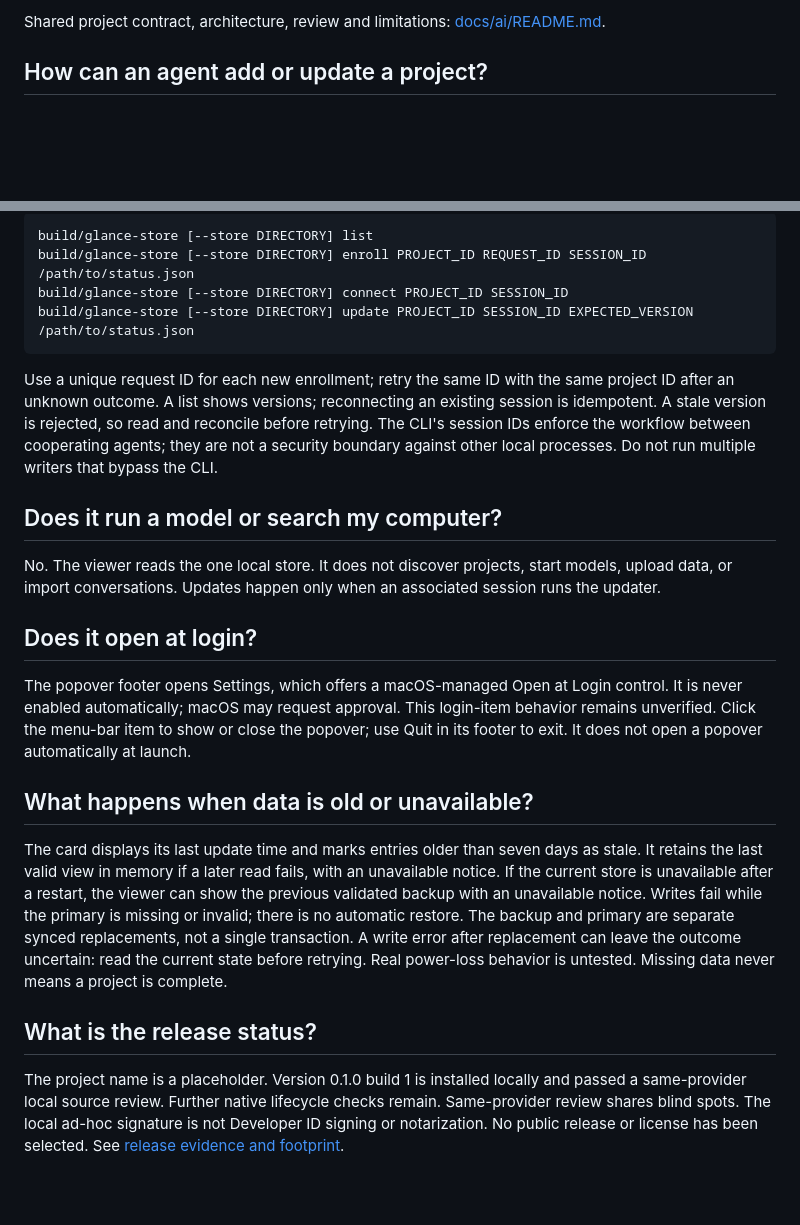
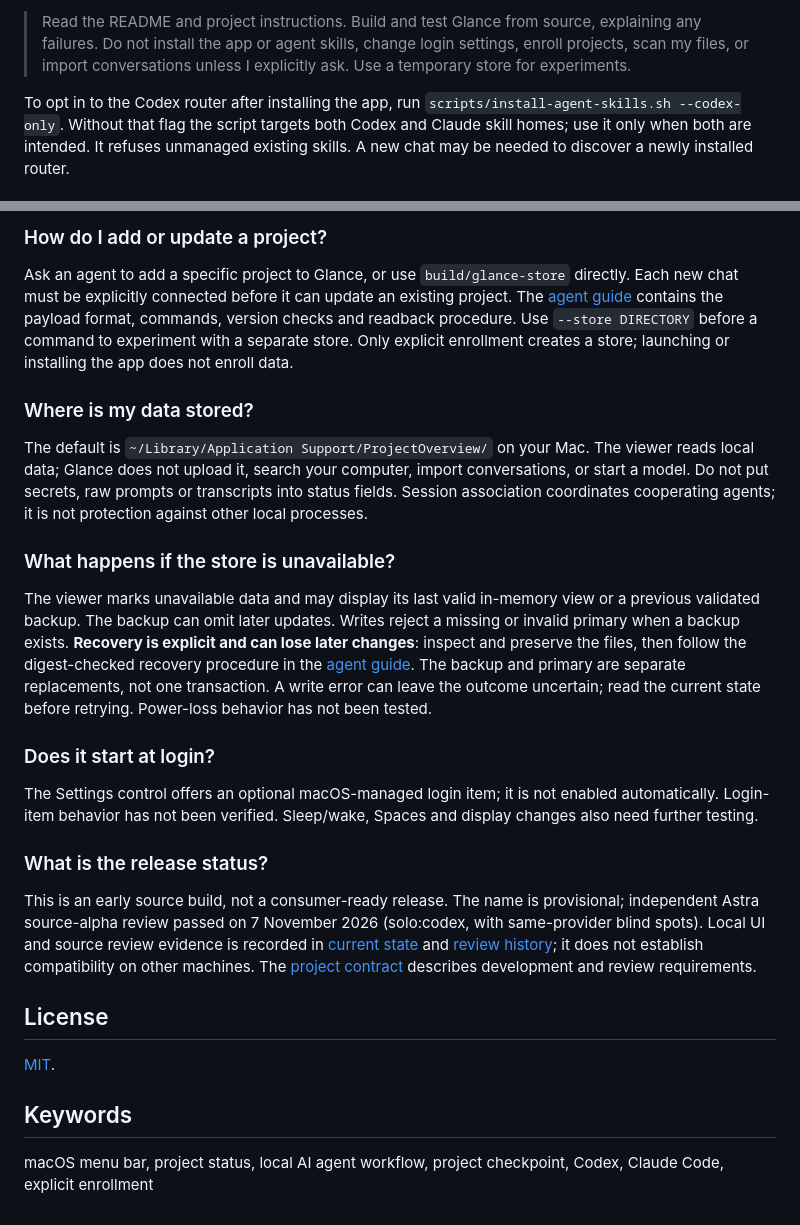
Before and after one commit to pvjbuilds/project-glance, a Markdown page: README.md, 2 parts joined by grey strips. Rendered like a GitHub page; blank space fills up the shorter version.

````diff
--- a/README.md
+++ b/README.md
@@ -20,5 +35,5 @@ The show script opens the existing popover or launches the app and opens it. Ord
 
-Shared project contract, architecture, review and limitations: [docs/ai/README.md](docs/ai/README.md).
+> Read the README and project instructions. Build and test Glance from source, explaining any failures. Do not install the app or agent skills, change login settings, enroll projects, scan my files, or import conversations unless I explicitly ask. Use a temporary store for experiments.
 
-## How can an agent add or update a project?
+To opt in to the Codex router after installing the app, run `scripts/install-agent-skills.sh --codex-only`. Without that flag the script targets both Codex and Claude skill homes; use it only when both are intended. It refuses unmanaged existing skills. A new chat may be needed to discover a newly installed router.
 
@@ -26,25 +41,28 @@ Give the agent this repository and say: “Read the shared project contract and
 
-```sh
-build/glance-store [--store DIRECTORY] list
-build/glance-store [--store DIRECTORY] enroll PROJECT_ID REQUEST_ID SESSION_ID /path/to/status.json
-build/glance-store [--store DIRECTORY] connect PROJECT_ID SESSION_ID
-build/glance-store [--store DIRECTORY] update PROJECT_ID SESSION_ID EXPECTED_VERSION /path/to/status.json
-```
+### How do I add or update a project?
 
-Use a unique request ID for each new enrollment; retry the same ID with the same project ID after an unknown outcome. A list shows versions; reconnecting an existing session is idempotent. A stale version is rejected, so read and reconcile before retrying. The CLI's session IDs enforce the workflow between cooperating agents; they are not a security boundary against other local processes. Do not run multiple writers that bypass the CLI.
+Ask an agent to add a specific project to Glance, or use `build/glance-store` directly. Each new chat must be explicitly connected before it can update an existing project. The [agent guide](docs/agent/AgentGuide.md) contains the payload format, commands, version checks and readback procedure. Use `--store DIRECTORY` before a command to experiment with a separate store. Only explicit enrollment creates a store; launching or installing the app does not enroll data.
 
-## Does it run a model or search my computer?
+### Where is my data stored?
 
-No. The viewer reads the one local store. It does not discover projects, start models, upload data, or import conversations. Updates happen only when an associated session runs the updater.
+The default is `~/Library/Application Support/ProjectOverview/` on your Mac. The viewer reads local data; Glance does not upload it, search your computer, import conversations, or start a model. Do not put secrets, raw prompts or transcripts into status fields. Session association coordinates cooperating agents; it is not protection against other local processes.
 
-## Does it open at login?
+### What happens if the store is unavailable?
 
-The popover footer opens Settings, which offers a macOS-managed Open at Login control. It is never enabled automatically; macOS may request approval. This login-item behavior remains unverified. Click the menu-bar item to show or close the popover; use Quit in its footer to exit. It does not open a popover automatically at launch.
+The viewer marks unavailable data and may display its last valid in-memory view or a previous validated backup. The backup can omit later updates. Writes reject a missing or invalid primary when a backup exists. **Recovery is explicit and can lose later changes**: inspect and preserve the files, then follow the digest-checked recovery procedure in the [agent guide](docs/agent/AgentGuide.md#explicit-migration-and-recovery). The backup and primary are separate replacements, not one transaction. A write error can leave the outcome uncertain; read the current state before retrying. Power-loss behavior has not been tested.
 
-## What happens when data is old or unavailable?
+### Does it start at login?
 
-The card displays its last update time and marks entries older than seven days as stale. It retains the last valid view in memory if a later read fails, with an unavailable notice. If the current store is unavailable after a restart, the viewer can show the previous validated backup with an unavailable notice. Writes fail while the primary is missing or invalid; there is no automatic restore. The backup and primary are separate synced replacements, not a single transaction. A write error after replacement can leave the outcome uncertain: read the current state before retrying. Real power-loss behavior is untested. Missing data never means a project is complete.
+The Settings control offers an optional macOS-managed login item; it is not enabled automatically. Login-item behavior has not been verified. Sleep/wake, Spaces and display changes also need further testing.
 
-## What is the release status?
+### What is the release status?
 
-The project name is a placeholder. Version 0.1.0 build 1 is installed locally and passed a same-provider local source review. Further native lifecycle checks remain. Same-provider review shares blind spots. The local ad-hoc signature is not Developer ID signing or notarization. No public release or license has been selected. See [release evidence and footprint](docs/ai/reviews/2026-11-06-release-review.md).
+This is an early source build, not a consumer-ready release. The name is provisional; independent Astra source-alpha review passed on 7 November 2026 (solo:codex, with same-provider blind spots). Local UI and source review evidence is recorded in [current state](docs/ai/CURRENT_STATE.md) and [review history](docs/ai/reviews/2026-11-07-compact-board.md); it does not establish compatibility on other machines. The [project contract](docs/ai/README.md) describes development and review requirements.
+
+## License
+
+[MIT](LICENSE).
+
+## Keywords
+
+macOS menu bar, project status, local AI agent workflow, project checkpoint, Codex, Claude Code, explicit enrollment
````
Also changed, not shown: other parts of README.md (+23 -8 lines), CHANGELOG.md (added, +9 -0 lines), docs/ai/CURRENT_STATE.md (+4 -0 lines), docs/ai/README.md (+4 -5 lines), docs/architecture-dark.png (added), docs/architecture-light.png (added), docs/images/app-overview.png (added), docs/social-preview.png (added), 7 other files.
